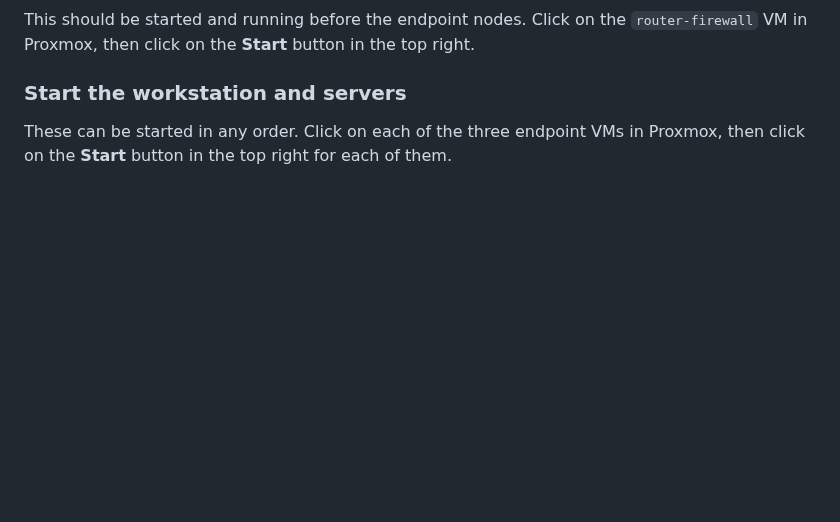
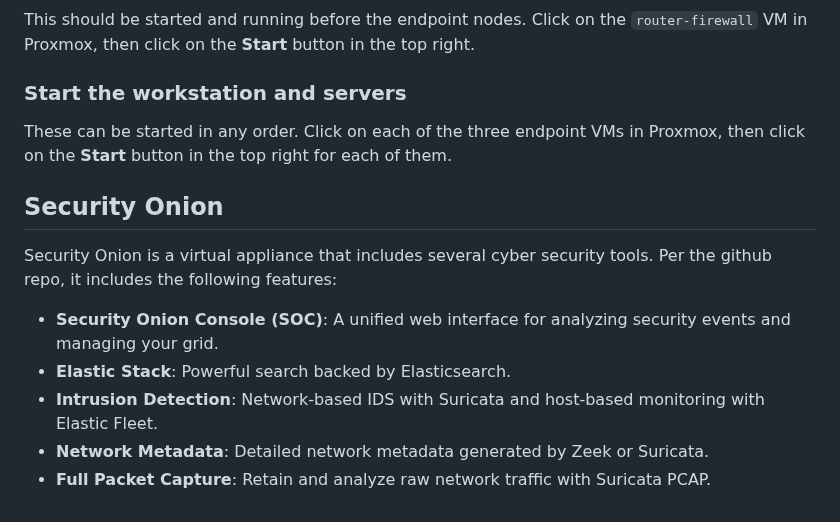
Before and after one commit to seanmerrow/cyberlab, a Markdown page: README.md, the part around the change. GitHub-like rendering; blank space fills up the shorter version.

Commit message:
Document Security Onion and its features
Added section on Security Onion and its features.

```diff
--- a/README.md
+++ b/README.md
@@ -651,3 +651,12 @@ This should be started and running before the endpoint nodes. Click on the `rout
 
 ### Start the workstation and servers
 These can be started in any order. Click on each of the three endpoint VMs in Proxmox, then click on the **Start** button in the top right for each of them.
+
+## Security Onion
+Security Onion is a virtual appliance that includes several cyber security tools. Per the github repo, it includes the following features:
+
+- **Security Onion Console (SOC)**: A unified web interface for analyzing security events and managing your grid.
+- **Elastic Stack**: Powerful search backed by Elasticsearch.
+- **Intrusion Detection**: Network-based IDS with Suricata and host-based monitoring with Elastic Fleet.
+- **Network Metadata**: Detailed network metadata generated by Zeek or Suricata.
+- **Full Packet Capture**: Retain and analyze raw network traffic with Suricata PCAP.
```
